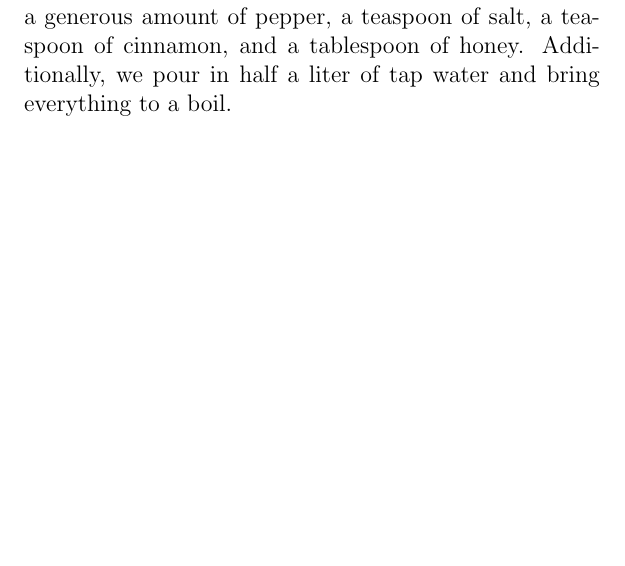
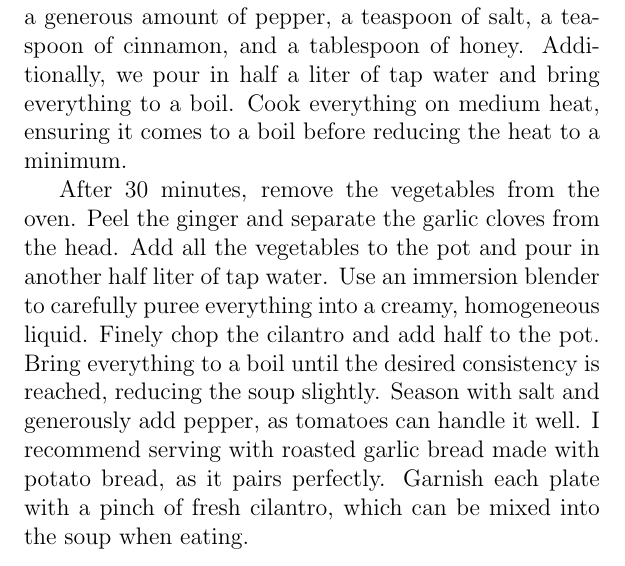
Before and after one commit to karhunenloeve/WitchcraftCooking, a LaTeX thesis (Witchcraft_of_Cooking.tex, which reads mains.tex): part of page 20 of 21, cut so that both start at the same text, the shorter picture padded with empty space. Compiled offline with pdfLaTeX.

Commit message:
tomato soup

```diff
--- a/mains.tex
+++ b/mains.tex
@@ -84,4 +84,6 @@ This recipe makes about \emph{6-8 servings}. It takes about \emph{1 $\frac{1}{2}
 
 \paragraph{Instruction} First, we preheat the oven to 200°C. Then, we halve the tomatoes, cut a small piece off the garlic head to expose the cloves, and quarter the onions. Next, we place the tomatoes, onions, garlic, ginger, and chilies on a baking sheet. Drizzle generously with olive oil and sprinkle with a pinch of salt. The vegetables are then roasted in the oven for about 30 minutes. The chilies should become black, developing a sweet aroma, while the garlic and ginger become soft and the tomatoes develop a slightly blackened crust on top, which will later add roasted flavors.
 
-Meanwhile, we can prepare a large soup pot and add the canned tomatoes and coconut milk. We then add a generous amount of pepper, a teaspoon of salt, a teaspoon of cinnamon, and a tablespoon of honey. Additionally, we pour in half a liter of tap water and bring everything to a boil.
+Meanwhile, we can prepare a large soup pot and add the canned tomatoes and coconut milk. We then add a generous amount of pepper, a teaspoon of salt, a teaspoon of cinnamon, and a tablespoon of honey. Additionally, we pour in half a liter of tap water and bring everything to a boil. Cook everything on medium heat, ensuring it comes to a boil before reducing the heat to a minimum.
+
+After 30 minutes, remove the vegetables from the oven. Peel the ginger and separate the garlic cloves from the head. Add all the vegetables to the pot and pour in another half liter of tap water. Use an immersion blender to carefully puree everything into a creamy, homogeneous liquid. Finely chop the cilantro and add half to the pot. Bring everything to a boil until the desired consistency is reached, reducing the soup slightly. Season with salt and generously add pepper, as tomatoes can handle it well. I recommend serving with roasted garlic bread made with potato bread, as it pairs perfectly. Garnish each plate with a pinch of fresh cilantro, which can be mixed into the soup when eating.
```
Also changed, not shown: Witchcraft_of_Cooking.pdf.
